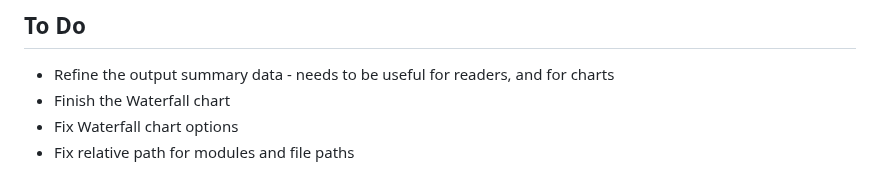
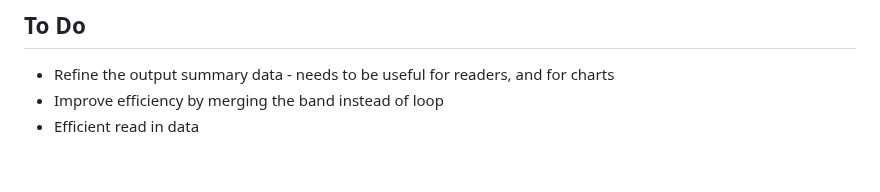
Before and after one commit to 4hmg008d/impact-report, a Markdown page: prompt.md, the part around the change. Rendered like a GitHub page.

Commit message:
updated todo

```diff
--- a/prompt.md
+++ b/prompt.md
@@ -163,6 +163,5 @@ In impact_analysis backend, use the python package of highchart instead of js st
 ## To Do
 
 - Refine the output summary data - needs to be useful for readers, and for charts
-- Finish the Waterfall chart
-- Fix Waterfall chart options
-- Fix relative path for modules and file paths
+- Improve efficiency by merging the band instead of loop
+- Efficient read in data
```
